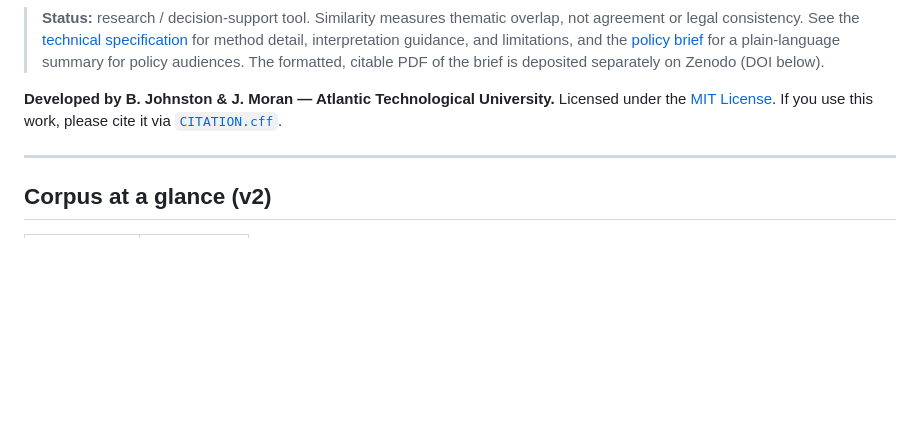
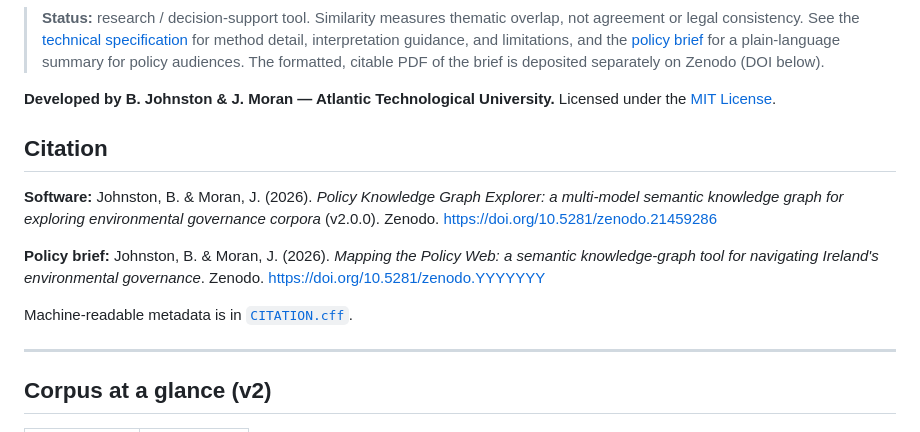
Before and after one commit to barryjohnston737/policy-kg-explorer-v2, a Markdown page: README.md, the part around one of its changes. Rendered like a GitHub page; blank space fills up the shorter version.

```diff
--- a/README.md
+++ b/README.md
@@ -34,8 +36,21 @@ automatically on every build.
 > separately on Zenodo (DOI below).
 
 **Developed by B. Johnston & J. Moran — Atlantic Technological University.**
-Licensed under the [MIT License](LICENSE). If you use this work, please cite it via
-[`CITATION.cff`](CITATION.cff).
+Licensed under the [MIT License](LICENSE).
+
+## Citation
+
+**Software:**
+Johnston, B. & Moran, J. (2026). *Policy Knowledge Graph Explorer: a multi-model semantic
+knowledge graph for exploring environmental governance corpora* (v2.0.0). Zenodo.
+https://doi.org/10.5281/zenodo.21459286
+
+**Policy brief:**
+Johnston, B. & Moran, J. (2026). *Mapping the Policy Web: a semantic knowledge-graph tool for
+navigating Ireland's environmental governance*. Zenodo.
+https://doi.org/10.5281/zenodo.YYYYYYY
+
+Machine-readable metadata is in [`CITATION.cff`](CITATION.cff).
 
 ---
 
```
Also changed, not shown: other parts of README.md (+2 -0 lines).
